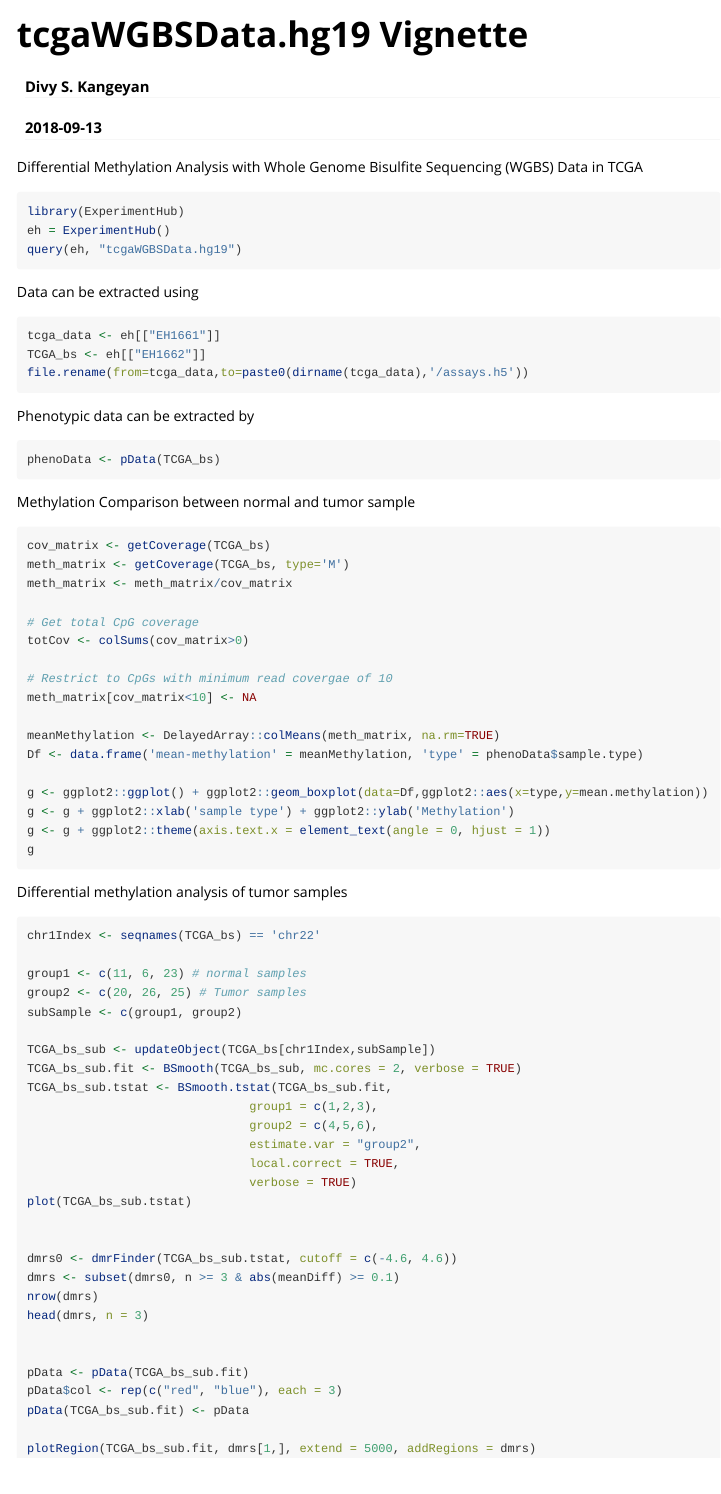
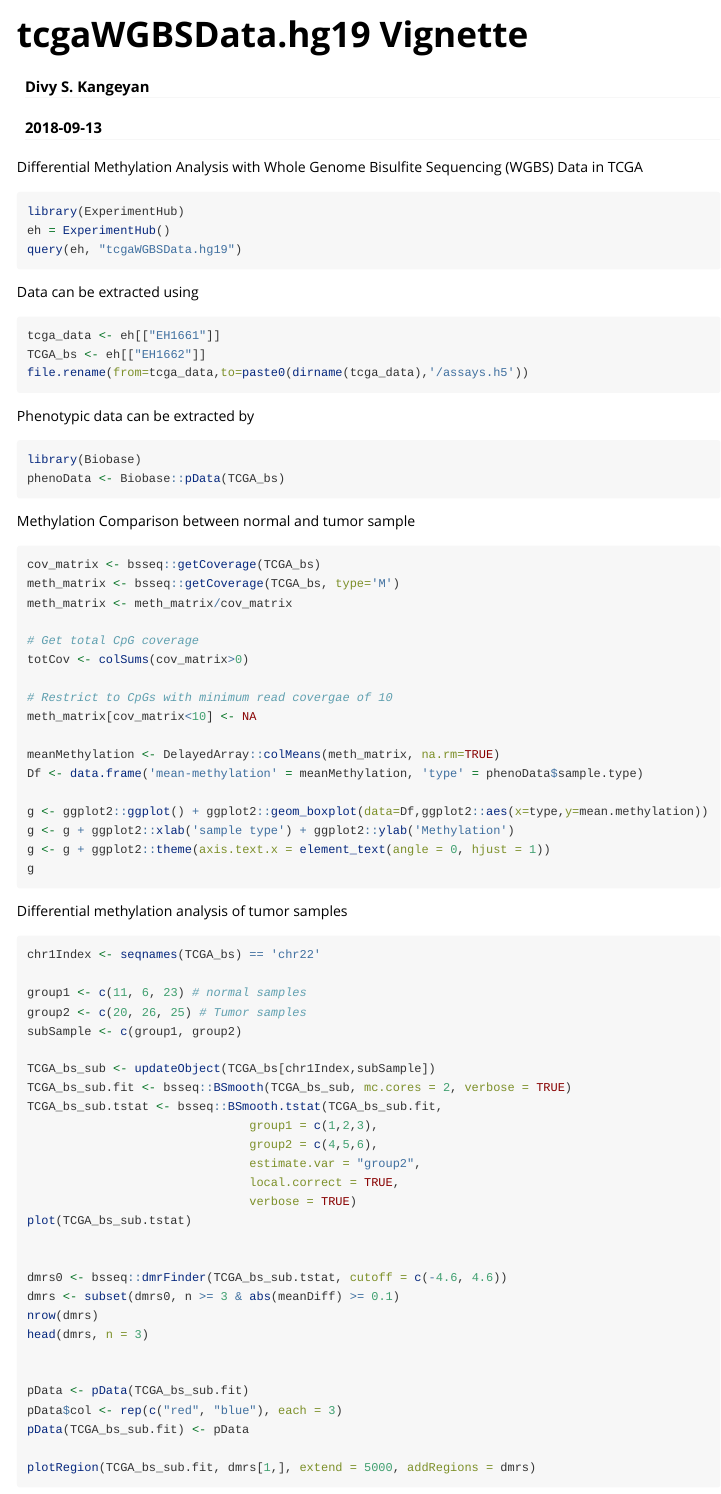
Before and after one commit to bioc/tcgaWGBSData.hg19, an R Markdown document (vignettes/tcgaWGBSData.hg19.Rmd): the page in a window 1100 px wide, from its top. Rendered offline with R 4.5, knitr and Pandoc, with nearby package versions.

Commit message:
Updated the vignette

````diff
--- a/vignettes/tcgaWGBSData.hg19.Rmd
+++ b/vignettes/tcgaWGBSData.hg19.Rmd
@@ -10,14 +10,14 @@ vignette: >
 ---
 
 Differential Methylation Analysis with Whole Genome Bisulfite Sequencing (WGBS) Data in TCGA
-```{r, eval=FALSE}
+```{r, warning=FALSE, message=FALSE, eval=FALSE}
 library(ExperimentHub)
 eh = ExperimentHub()
 query(eh, "tcgaWGBSData.hg19")
 ```
 
 Data can be extracted using
-```{r, eval=FALSE}
+```{r, warning=FALSE, message=FALSE, cache=TRUE, eval=FALSE}
 tcga_data <- eh[["EH1661"]]
 TCGA_bs <- eh[["EH1662"]]
 file.rename(from=tcga_data,to=paste0(dirname(tcga_data),'/assays.h5'))
@@ -25,15 +25,16 @@ file.rename(from=tcga_data,to=paste0(dirname(tcga_data),'/assays.h5'))
 
 
 Phenotypic data can be extracted by
-```{r, eval=FALSE}
-phenoData <- pData(TCGA_bs)
+```{r, warning=FALSE, message=FALSE, eval=FALSE}
+library(Biobase)
+phenoData <- Biobase::pData(TCGA_bs)
 ```
 
 
 Methylation Comparison between normal and tumor sample
-```{r, eval=FALSE}
-cov_matrix <- getCoverage(TCGA_bs)
-meth_matrix <- getCoverage(TCGA_bs, type='M')
+```{r, warning=FALSE, message=FALSE, eval=FALSE}
+cov_matrix <- bsseq::getCoverage(TCGA_bs)
+meth_matrix <- bsseq::getCoverage(TCGA_bs, type='M')
 meth_matrix <- meth_matrix/cov_matrix
 
 # Get total CpG coverage
@@ -54,7 +55,7 @@ g
 
 
 Differential methylation analysis of tumor samples
-```{r, eval=FALSE}
+```{r, warning=FALSE, message=FALSE, eval=FALSE}
 chr1Index <- seqnames(TCGA_bs) == 'chr22'
 
 group1 <- c(11, 6, 23) # normal samples
@@ -62,8 +63,8 @@ group2 <- c(20, 26, 25) # Tumor samples
 subSample <- c(group1, group2)
 
 TCGA_bs_sub <- updateObject(TCGA_bs[chr1Index,subSample])
-TCGA_bs_sub.fit <- BSmooth(TCGA_bs_sub, mc.cores = 2, verbose = TRUE)
-TCGA_bs_sub.tstat <- BSmooth.tstat(TCGA_bs_sub.fit,
+TCGA_bs_sub.fit <- bsseq::BSmooth(TCGA_bs_sub, mc.cores = 2, verbose = TRUE)
+TCGA_bs_sub.tstat <- bsseq::BSmooth.tstat(TCGA_bs_sub.fit,
                                group1 = c(1,2,3),
                                group2 = c(4,5,6),
                                estimate.var = "group2",
@@ -72,7 +73,7 @@ TCGA_bs_sub.tstat <- BSmooth.tstat(TCGA_bs_sub.fit,
 plot(TCGA_bs_sub.tstat)
 
 
-dmrs0 <- dmrFinder(TCGA_bs_sub.tstat, cutoff = c(-4.6, 4.6))
+dmrs0 <- bsseq::dmrFinder(TCGA_bs_sub.tstat, cutoff = c(-4.6, 4.6))
 dmrs <- subset(dmrs0, n >= 3 & abs(meanDiff) >= 0.1)
 nrow(dmrs)
 head(dmrs, n = 3)
````
Also changed, not shown: vignettes/tcgaWGBSData.hg19.Rmd (3 more changed lines), 3 other files.
